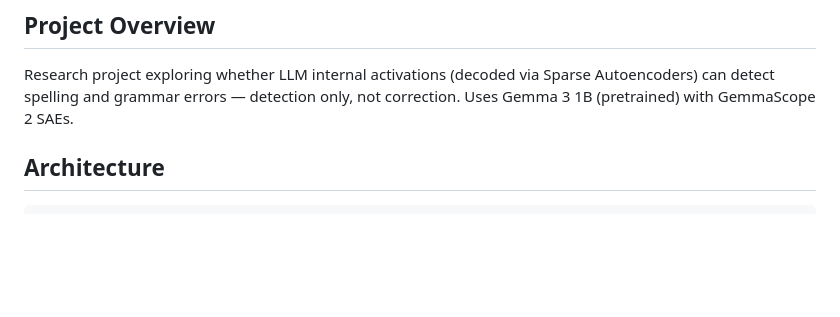
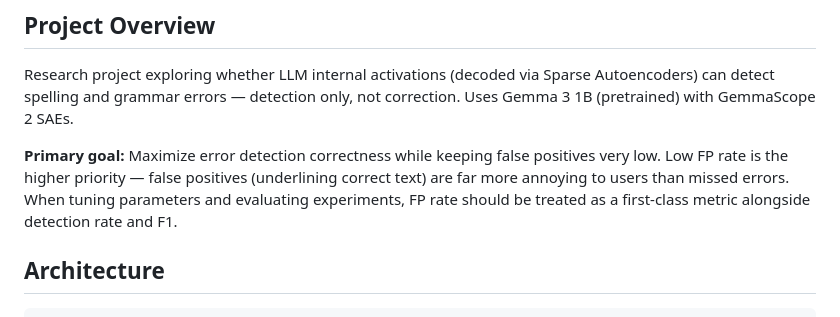
Before and after one commit to tomaszrewak/lan-ick, a Markdown page: .github/copilot-instructions.md, the part around the change. Drawn GitHub-style; blank space fills up the shorter version.

Commit message:
Update mission

```diff
--- a/.github/copilot-instructions.md
+++ b/.github/copilot-instructions.md
@@ -3,6 +3,8 @@
 ## Project Overview
 
 Research project exploring whether LLM internal activations (decoded via Sparse Autoencoders) can detect spelling and grammar errors — detection only, not correction. Uses Gemma 3 1B (pretrained) with GemmaScope 2 SAEs.
+
+**Primary goal:** Maximize error detection correctness while keeping false positives very low. Low FP rate is the higher priority — false positives (underlining correct text) are far more annoying to users than missed errors. When tuning parameters and evaluating experiments, FP rate should be treated as a first-class metric alongside detection rate and F1.
 
 ## Architecture
 
```
